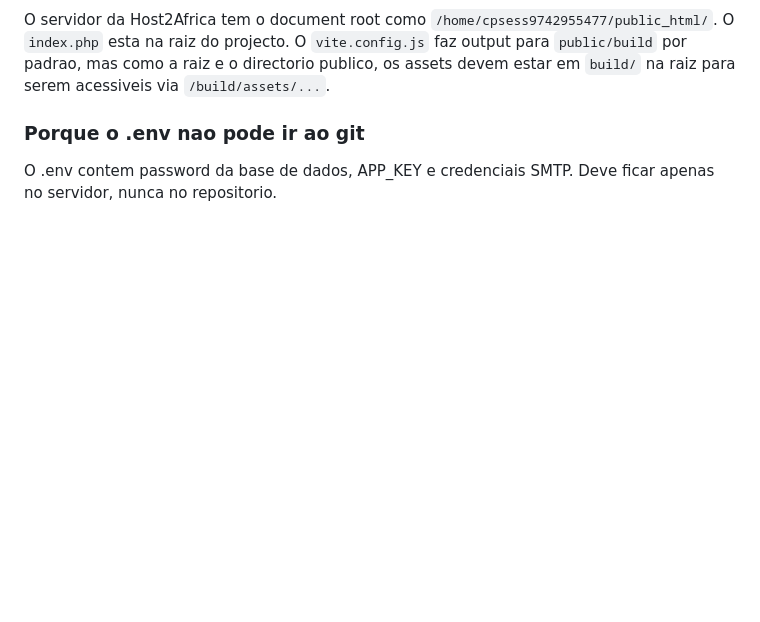
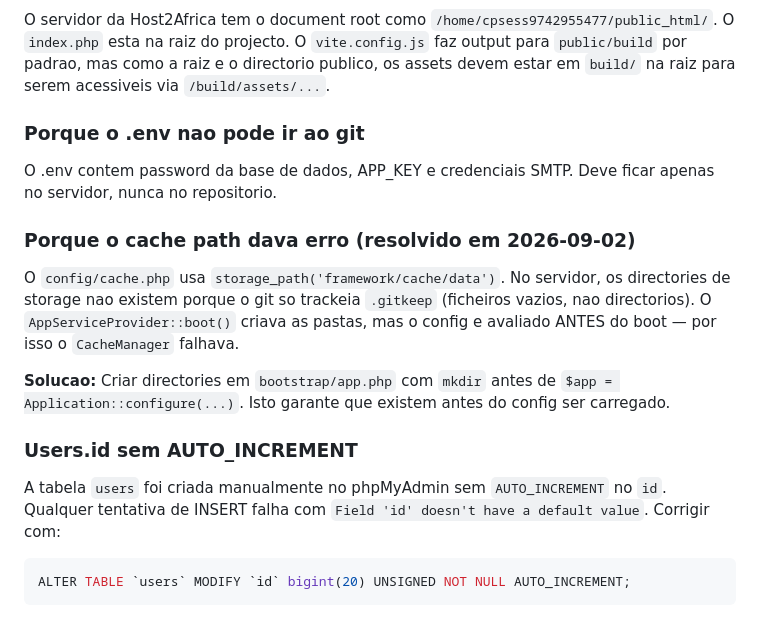
Before and after one commit to JorgeDange/mindcare-deploy, a Markdown page: memoria.md, the part around one of its changes. Rendered like a GitHub page; blank space fills up the shorter version.

````diff
--- a/memoria.md
+++ b/memoria.md
@@ -187,3 +220,14 @@ O servidor da Host2Africa tem o document root como `/home/cpsess9742955477/publi
 
 ### Porque o .env nao pode ir ao git
 O .env contem password da base de dados, APP_KEY e credenciais SMTP. Deve ficar apenas no servidor, nunca no repositorio.
+
+### Porque o cache path dava erro (resolvido em 2026-09-02)
+O `config/cache.php` usa `storage_path('framework/cache/data')`. No servidor, os directories de storage nao existem porque o git so trackeia `.gitkeep` (ficheiros vazios, nao directorios). O `AppServiceProvider::boot()` criava as pastas, mas o config e avaliado ANTES do boot — por isso o `CacheManager` falhava.
+
+**Solucao:** Criar directories em `bootstrap/app.php` com `mkdir` antes de `$app = Application::configure(...)`. Isto garante que existem antes do config ser carregado.
+
+### Users.id sem AUTO_INCREMENT
+A tabela `users` foi criada manualmente no phpMyAdmin sem `AUTO_INCREMENT` no `id`. Qualquer tentativa de INSERT falha com `Field 'id' doesn't have a default value`. Corrigir com:
+```sql
+ALTER TABLE `users` MODIFY `id` bigint(20) UNSIGNED NOT NULL AUTO_INCREMENT;
+```
````
Also changed, not shown: other parts of memoria.md (+49 -16 lines).
